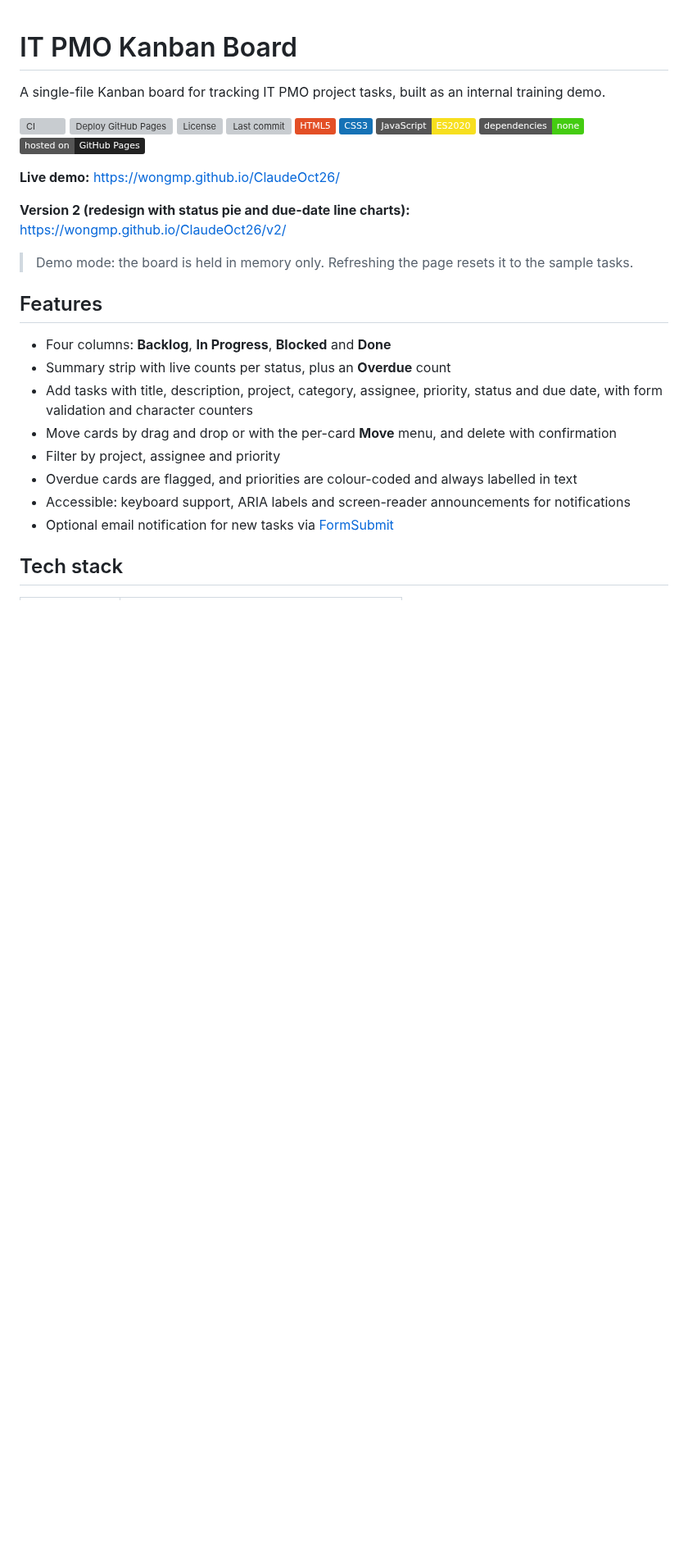
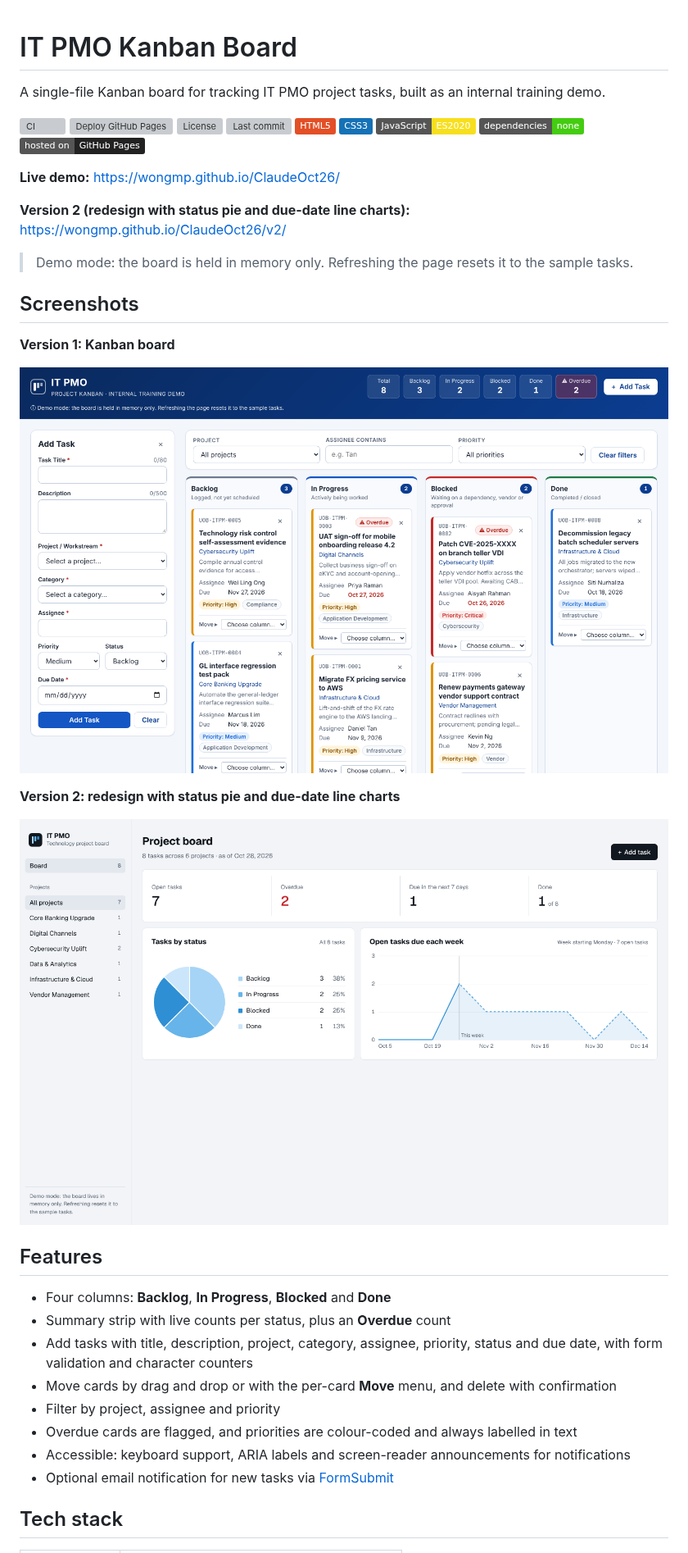
Before and after one commit to WongMP/ClaudeOct26, a Markdown page: README.md, the part around the change. Shown at 82% size. Drawn GitHub-style; pictures changed too: docs/screenshots/v1-board.png (added), docs/screenshots/v2-dashboard.png (added); badges without logos; blank space fills up the shorter version; grey boxes are pictures that could not be loaded.

Commit message:
Add website screenshots to README
Co-Authored-By: Claude Sonnet 5.5 <noreply@anthropic.com>
Claude-Session: https://claude.ai/code/session_013jee237uLk1xPq7r2AMeib

```diff
--- a/README.md
+++ b/README.md
@@ -17,6 +17,16 @@ A single-file Kanban board for tracking IT PMO project tasks, built as an intern
 **Version 2 (redesign with status pie and due-date line charts):** https://wongmp.github.io/ClaudeOct26/v2/
 
 > Demo mode: the board is held in memory only. Refreshing the page resets it to the sample tasks.
+
+## Screenshots
+
+**Version 1: Kanban board**
+
+![IT PMO Kanban board, version 1](docs/screenshots/v1-board.png)
+
+**Version 2: redesign with status pie and due-date line charts**
+
+![IT PMO project board, version 2](docs/screenshots/v2-dashboard.png)
 
 ## Features
 
```
